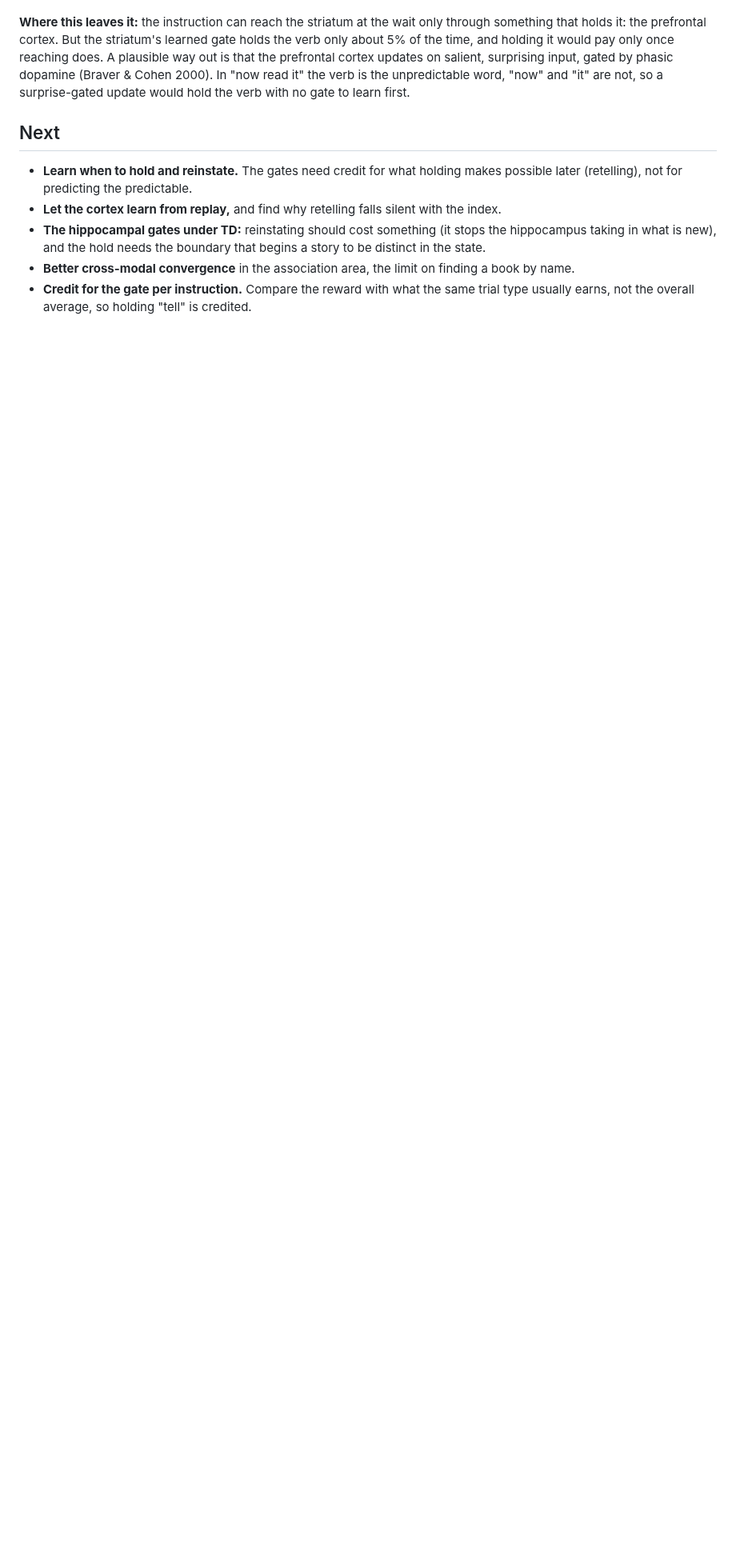
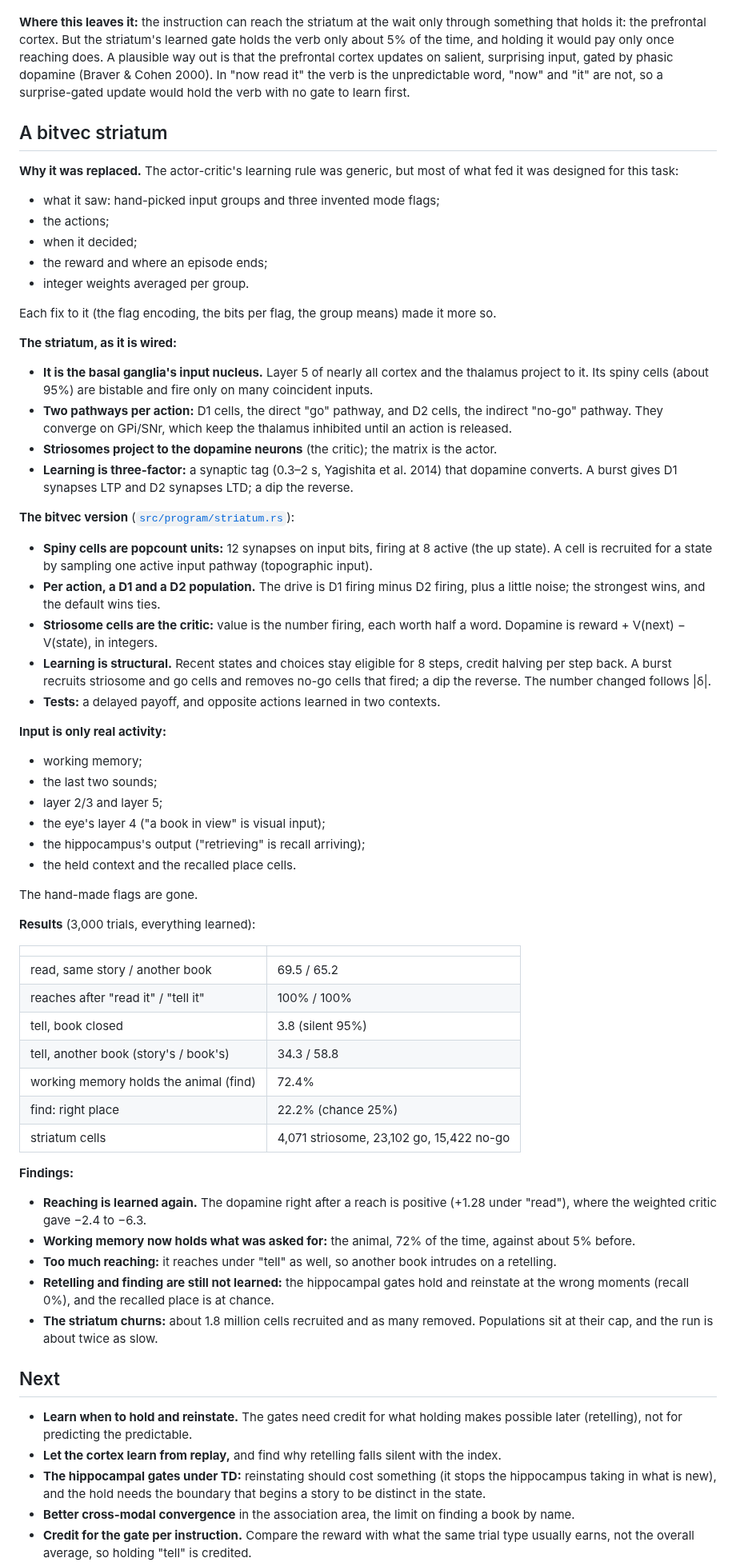
Before and after one commit to lancelot2112/neurocomp_rust, a Markdown page: research/experiments/107-read-aloud-or-retell.md, the part around the change. Shown at 80% size. Rendered like a GitHub page; blank space fills up the shorter version.

Commit message:
Wiki 107: a bitvec striatum (D1/D2 popcount cells, striosome critic, structural three-factor learning)
Co-Authored-By: Claude Opus 5.5 <noreply@anthropic.com>
Claude-Session: https://claude.ai/code/session_01VeogErWTNK67LAXrc7Xrfw

```diff
--- a/research/experiments/107-read-aloud-or-retell.md
+++ b/research/experiments/107-read-aloud-or-retell.md
@@ -600,6 +600,74 @@ out is that the prefrontal cortex updates on salient, surprising input, gated by
 (Braver & Cohen 2000). In "now read it" the verb is the unpredictable word, "now" and "it" are
 not, so a surprise-gated update would hold the verb with no gate to learn first.
 
+## A bitvec striatum
+**Why it was replaced.** The actor-critic's learning rule was generic, but most of what fed it
+was designed for this task:
+- what it saw: hand-picked input groups and three invented mode flags;
+- the actions;
+- when it decided;
+- the reward and where an episode ends;
+- integer weights averaged per group.
+
+Each fix to it (the flag encoding, the bits per flag, the group means) made it more so.
+
+**The striatum, as it is wired:**
+- **It is the basal ganglia's input nucleus.** Layer 5 of nearly all cortex and the thalamus
+  project to it. Its spiny cells (about 95%) are bistable and fire only on many coincident
+  inputs.
+- **Two pathways per action:** D1 cells, the direct "go" pathway, and D2 cells, the indirect
+  "no-go" pathway. They converge on GPi/SNr, which keep the thalamus inhibited until an action is
+  released.
+- **Striosomes project to the dopamine neurons** (the critic); the matrix is the actor.
+- **Learning is three-factor:** a synaptic tag (0.3–2 s, Yagishita et al. 2014) that dopamine
+  converts. A burst gives D1 synapses LTP and D2 synapses LTD; a dip the reverse.
+
+**The bitvec version** ([`src/program/striatum.rs`](../../src/program/striatum.rs)):
+- **Spiny cells are popcount units:** 12 synapses on input bits, firing at 8 active (the up
+  state). A cell is recruited for a state by sampling one active input pathway (topographic
+  input).
+- **Per action, a D1 and a D2 population.** The drive is D1 firing minus D2 firing, plus a little
+  noise; the strongest wins, and the default wins ties.
+- **Striosome cells are the critic:** value is the number firing, each worth half a word.
+  Dopamine is reward + V(next) − V(state), in integers.
+- **Learning is structural.** Recent states and choices stay eligible for 8 steps, credit
+  halving per step back. A burst recruits striosome and go cells and removes no-go cells that
+  fired; a dip the reverse. The number changed follows |δ|.
+- **Tests:** a delayed payoff, and opposite actions learned in two contexts.
+
+**Input is only real activity:**
+- working memory;
+- the last two sounds;
+- layer 2/3 and layer 5;
+- the eye's layer 4 ("a book in view" is visual input);
+- the hippocampus's output ("retrieving" is recall arriving);
+- the held context and the recalled place cells.
+
+The hand-made flags are gone.
+
+**Results** (3,000 trials, everything learned):
+
+| | |
+|---|---|
+| read, same story / another book | 69.5 / 65.2 |
+| reaches after "read it" / "tell it" | 100% / 100% |
+| tell, book closed | 3.8 (silent 95%) |
+| tell, another book (story's / book's) | 34.3 / 58.8 |
+| working memory holds the animal (find) | 72.4% |
+| find: right place | 22.2% (chance 25%) |
+| striatum cells | 4,071 striosome, 23,102 go, 15,422 no-go |
+
+**Findings:**
+- **Reaching is learned again.** The dopamine right after a reach is positive (+1.28 under
+  "read"), where the weighted critic gave −2.4 to −6.3.
+- **Working memory now holds what was asked for:** the animal, 72% of the time, against about 5%
+  before.
+- **Too much reaching:** it reaches under "tell" as well, so another book intrudes on a retelling.
+- **Retelling and finding are still not learned:** the hippocampal gates hold and reinstate at
+  the wrong moments (recall 0%), and the recalled place is at chance.
+- **The striatum churns:** about 1.8 million cells recruited and as many removed. Populations sit
+  at their cap, and the run is about twice as slow.
+
 ## Next
 - **Learn when to hold and reinstate.** The gates need credit for what holding makes possible
   later (retelling), not for predicting the predictable.
```
